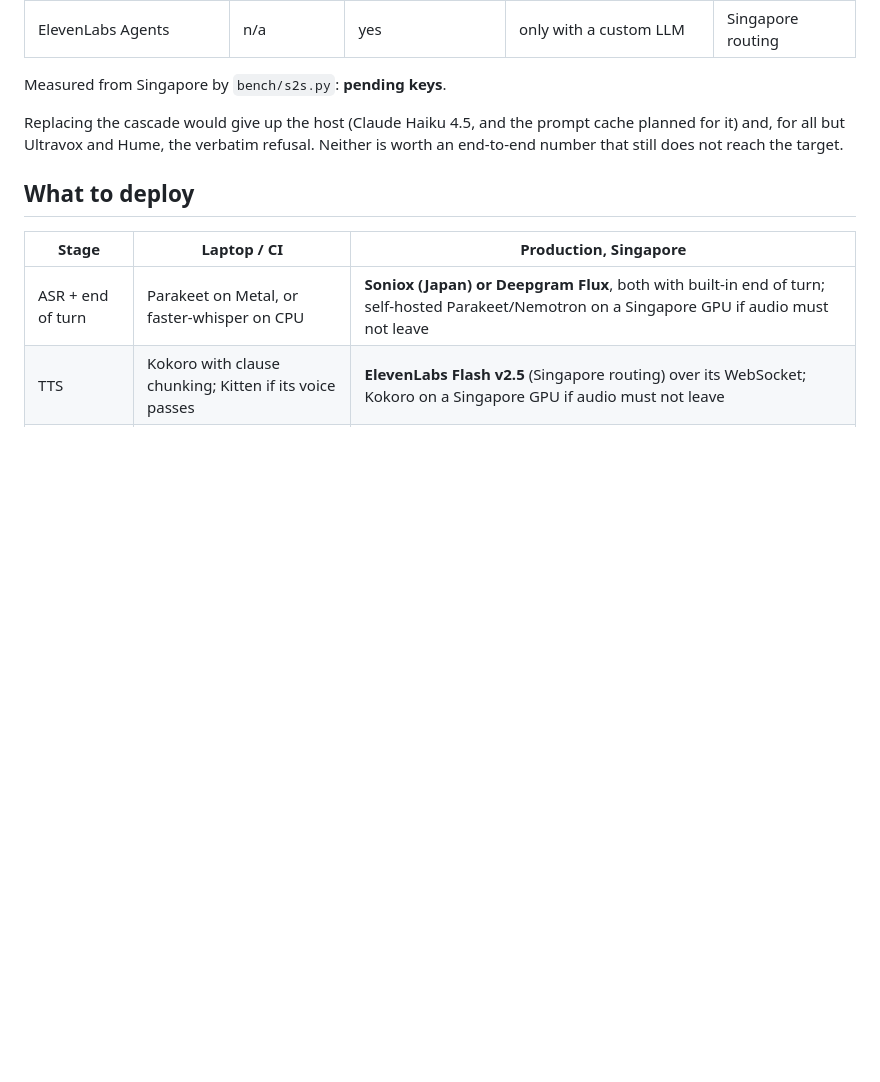
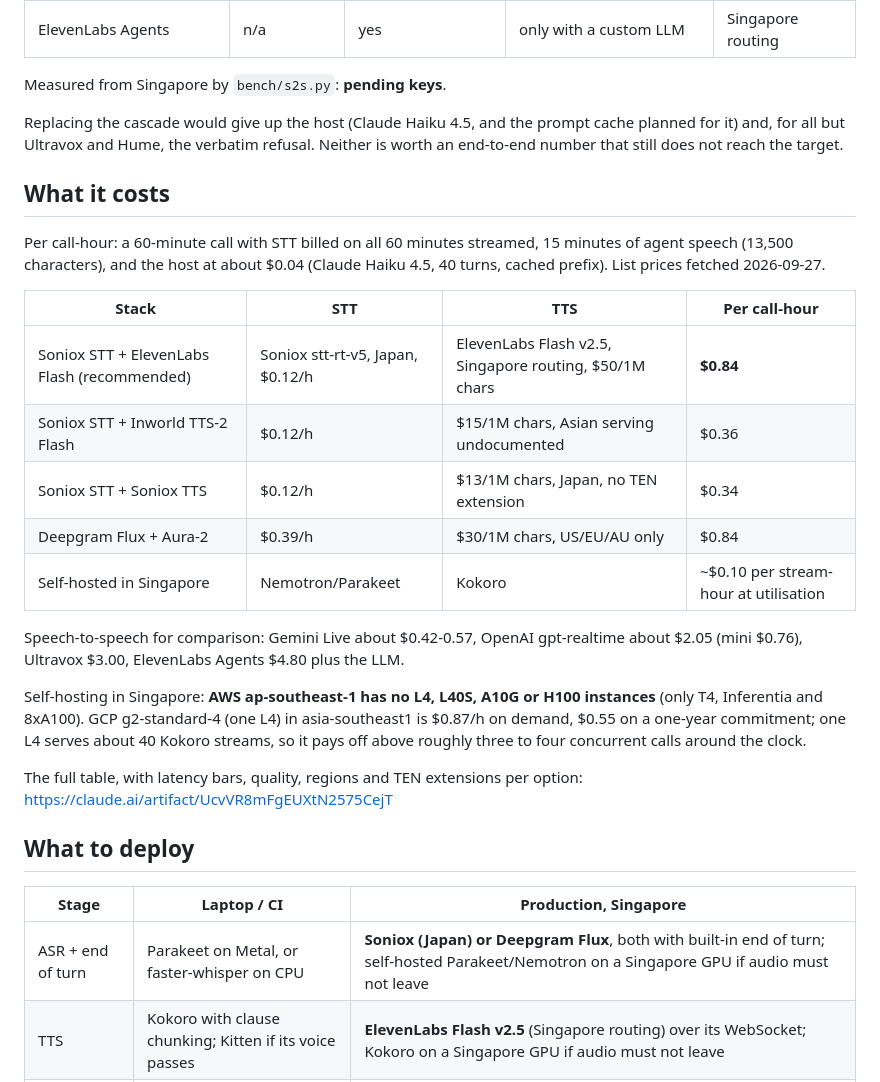
Before and after one commit to calvinchengx/data-agent-voice, a Markdown page: docs/08-voice-models.md, the part around the change. GitHub-like rendering; blank space fills up the shorter version.

Commit message:
docs: cost per call-hour for each voice stack, and Singapore GPU prices

```diff
--- a/docs/08-voice-models.md
+++ b/docs/08-voice-models.md
@@ -172,6 +172,33 @@ cache planned for it) and, for all but Ultravox and Hume, the verbatim
 refusal. Neither is worth an end-to-end number that still does not reach the
 target.
 
+## What it costs
+
+Per call-hour: a 60-minute call with STT billed on all 60 minutes streamed,
+15 minutes of agent speech (13,500 characters), and the host at about $0.04
+(Claude Haiku 4.5, 40 turns, cached prefix). List prices fetched 2026-09-27.
+
+| Stack | STT | TTS | Per call-hour |
+|---|---|---|---|
+| Soniox STT + ElevenLabs Flash (recommended) | Soniox stt-rt-v5, Japan, $0.12/h | ElevenLabs Flash v2.5, Singapore routing, $50/1M chars | **$0.84** |
+| Soniox STT + Inworld TTS-2 Flash | $0.12/h | $15/1M chars, Asian serving undocumented | $0.36 |
+| Soniox STT + Soniox TTS | $0.12/h | $13/1M chars, Japan, no TEN extension | $0.34 |
+| Deepgram Flux + Aura-2 | $0.39/h | $30/1M chars, US/EU/AU only | $0.84 |
+| Self-hosted in Singapore | Nemotron/Parakeet | Kokoro | ~$0.10 per stream-hour at utilisation |
+
+Speech-to-speech for comparison: Gemini Live about $0.42-0.57, OpenAI
+gpt-realtime about $2.05 (mini $0.76), Ultravox $3.00, ElevenLabs Agents
+$4.80 plus the LLM.
+
+Self-hosting in Singapore: **AWS ap-southeast-1 has no L4, L40S, A10G or
+H100 instances** (only T4, Inferentia and 8xA100). GCP g2-standard-4 (one L4)
+in asia-southeast1 is $0.87/h on demand, $0.55 on a one-year commitment; one
+L4 serves about 40 Kokoro streams, so it pays off above roughly three to four
+concurrent calls around the clock.
+
+The full table, with latency bars, quality, regions and TEN extensions per
+option: https://claude.ai/artifact/UcvVR8mFgEUXtN2575CejT
+
 ## What to deploy
 
 | Stage | Laptop / CI | Production, Singapore |
```
